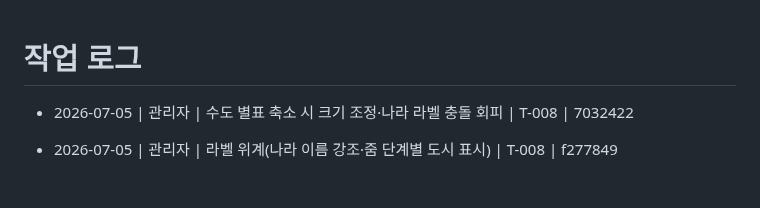
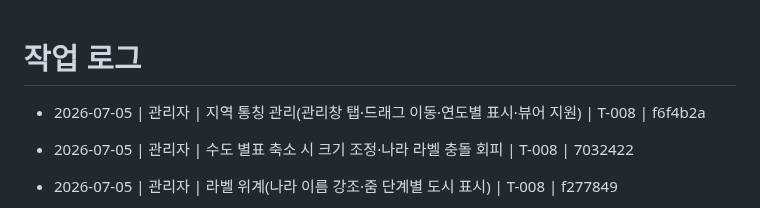
Before and after one commit to madonaka/cheese-blog-parts, a Markdown page: worklog.md, the part around the change. GitHub-like rendering; blank space fills up the shorter version.

Commit message:
docs(worklog): 지역 통칭 관리 기록 (T-008)
Co-Authored-By: Claude Opus 4.8 <noreply@anthropic.com>

```diff
--- a/worklog.md
+++ b/worklog.md
@@ -1,5 +1,6 @@
 # 작업 로그
 
+- 2026-07-05 | 관리자 | 지역 통칭 관리(관리창 탭·드래그 이동·연도별 표시·뷰어 지원) | T-008 | f6f4b2a
 - 2026-07-05 | 관리자 | 수도 별표 축소 시 크기 조정·나라 라벨 충돌 회피 | T-008 | 7032422
 - 2026-07-05 | 관리자 | 라벨 위계(나라 이름 강조·줌 단계별 도시 표시) | T-008 | f277849
 - 2026-07-05 | 관리자 | 평야·반도 횡단 직선 하천 제거(탈출 고도 가드·비하구 연장 축소) | T-008 | 70d2b49
```
